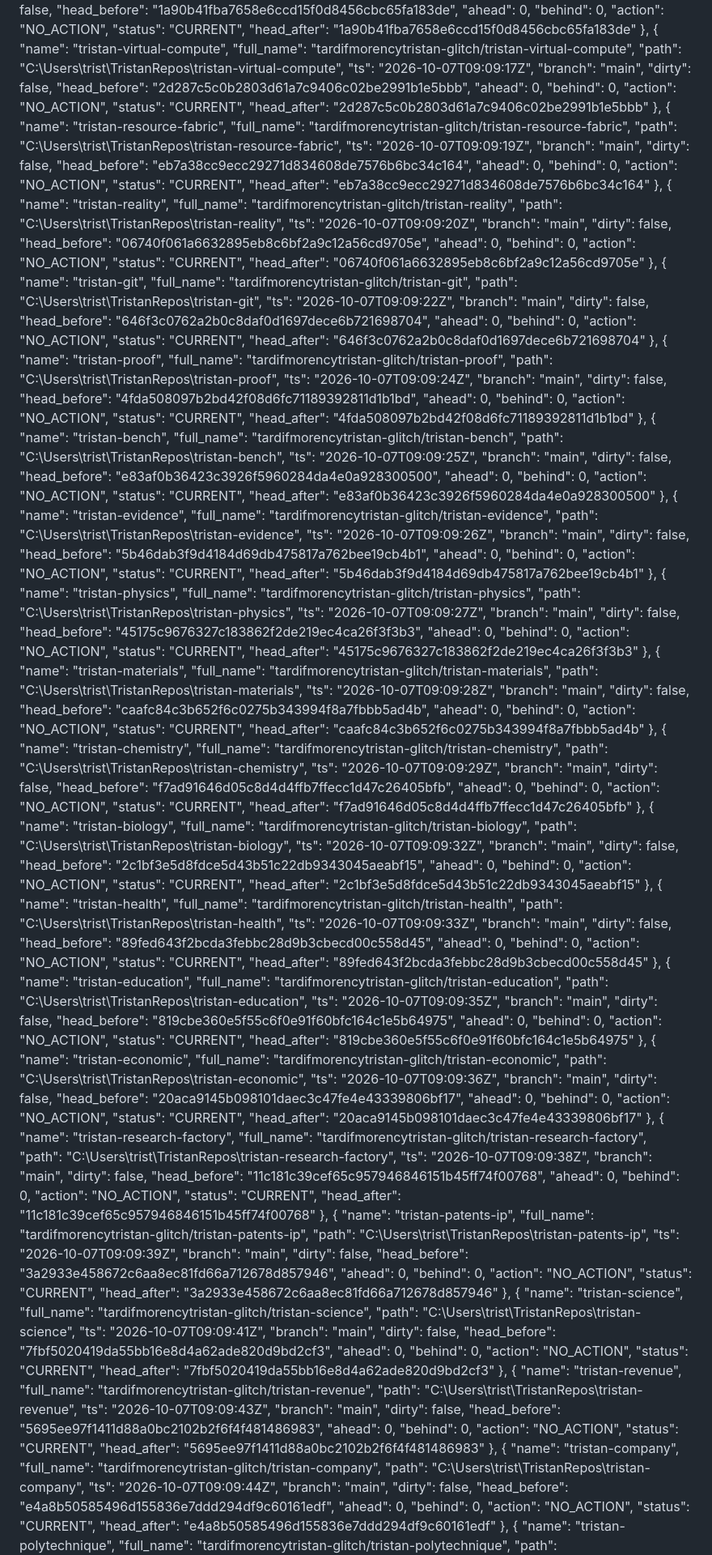
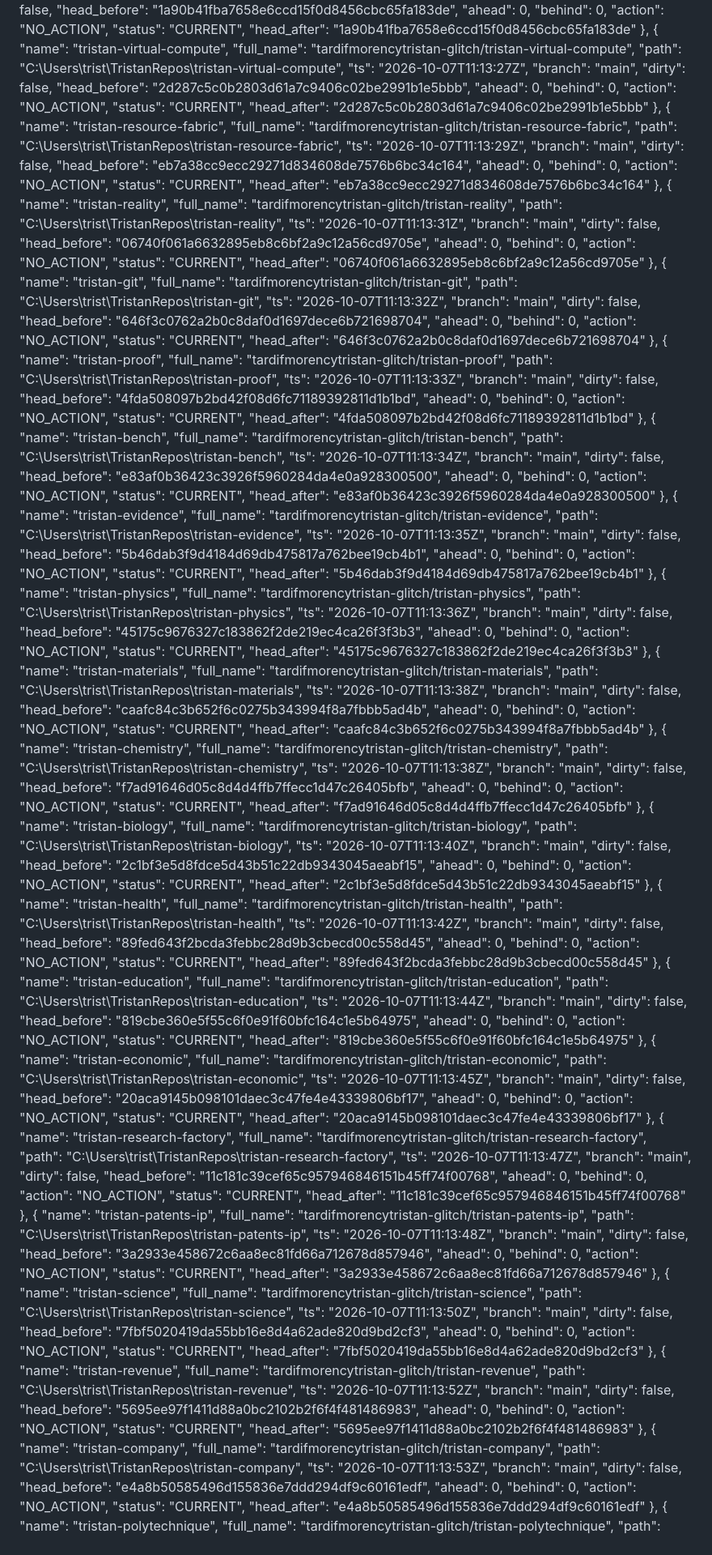
Before and after one commit to tardifmorencytristan-glitch/Tristan, a Markdown page: reports/mutable/GRAND_STATE.md, the part around one of its changes. Shown at 81% size. Rendered like a GitHub page.

```diff
--- a/reports/mutable/GRAND_STATE.md
+++ b/reports/mutable/GRAND_STATE.md
@@ -290,7 +290,7 @@ Generated: 2026-10-07 05:14:31
       "name": "tristan-virtual-compute",
       "full_name": "tardifmorencytristan-glitch/tristan-virtual-compute",
       "path": "C:\\Users\\trist\\TristanRepos\\tristan-virtual-compute",
-      "ts": "2026-10-07T09:09:17Z",
+      "ts": "2026-10-07T11:13:27Z",
       "branch": "main",
       "dirty": false,
       "head_before": "2d287c5c0b2803d61a7c9406c02be2991b1e5bbb",
@@ -304,7 +304,7 @@ Generated: 2026-10-07 05:14:31
       "name": "tristan-resource-fabric",
       "full_name": "tardifmorencytristan-glitch/tristan-resource-fabric",
       "path": "C:\\Users\\trist\\TristanRepos\\tristan-resource-fabric",
-      "ts": "2026-10-07T09:09:19Z",
+      "ts": "2026-10-07T11:13:29Z",
       "branch": "main",
       "dirty": false,
       "head_before": "eb7a38cc9ecc29271d834608de7576b6bc34c164",
@@ -318,7 +318,7 @@ Generated: 2026-10-07 05:14:31
       "name": "tristan-reality",
       "full_name": "tardifmorencytristan-glitch/tristan-reality",
       "path": "C:\\Users\\trist\\TristanRepos\\tristan-reality",
-      "ts": "2026-10-07T09:09:20Z",
+      "ts": "2026-10-07T11:13:31Z",
       "branch": "main",
       "dirty": false,
       "head_before": "06740f061a6632895eb8c6bf2a9c12a56cd9705e",
@@ -332,7 +332,7 @@ Generated: 2026-10-07 05:14:31
       "name": "tristan-git",
       "full_name": "tardifmorencytristan-glitch/tristan-git",
       "path": "C:\\Users\\trist\\TristanRepos\\tristan-git",
-      "ts": "2026-10-07T09:09:22Z",
+      "ts": "2026-10-07T11:13:32Z",
       "branch": "main",
       "dirty": false,
       "head_before": "646f3c0762a2b0c8daf0d1697dece6b721698704",
@@ -346,7 +346,7 @@ Generated: 2026-10-07 05:14:31
       "name": "tristan-proof",
       "full_name": "tardifmorencytristan-glitch/tristan-proof",
       "path": "C:\\Users\\trist\\TristanRepos\\tristan-proof",
-      "ts": "2026-10-07T09:09:24Z",
+      "ts": "2026-10-07T11:13:33Z",
       "branch": "main",
       "dirty": false,
       "head_before": "4fda508097b2bd42f08d6fc71189392811d1b1bd",
@@ -360,7 +360,7 @@ Generated: 2026-10-07 05:14:31
       "name": "tristan-bench",
       "full_name": "tardifmorencytristan-glitch/tristan-bench",
       "path": "C:\\Users\\trist\\TristanRepos\\tristan-bench",
-      "ts": "2026-10-07T09:09:25Z",
+      "ts": "2026-10-07T11:13:34Z",
       "branch": "main",
       "dirty": false,
       "head_before": "e83af0b36423c3926f5960284da4e0a928300500",
@@ -374,7 +374,7 @@ Generated: 2026-10-07 05:14:31
       "name": "tristan-evidence",
       "full_name": "tardifmorencytristan-glitch/tristan-evidence",
       "path": "C:\\Users\\trist\\TristanRepos\\tristan-evidence",
-      "ts": "2026-10-07T09:09:26Z",
+      "ts": "2026-10-07T11:13:35Z",
       "branch": "main",
       "dirty": false,
       "head_before": "5b46dab3f9d4184d69db475817a762bee19cb4b1",
@@ -388,7 +388,7 @@ Generated: 2026-10-07 05:14:31
       "name": "tristan-physics",
       "full_name": "tardifmorencytristan-glitch/tristan-physics",
       "path": "C:\\Users\\trist\\TristanRepos\\tristan-physics",
-      "ts": "2026-10-07T09:09:27Z",
+      "ts": "2026-10-07T11:13:36Z",
       "branch": "main",
       "dirty": false,
       "head_before": "45175c9676327c183862f2de219ec4ca26f3f3b3",
@@ -402,7 +402,7 @@ Generated: 2026-10-07 05:14:31
       "name": "tristan-materials",
       "full_name": "tardifmorencytristan-glitch/tristan-materials",
       "path": "C:\\Users\\trist\\TristanRepos\\tristan-materials",
-      "ts": "2026-10-07T09:09:28Z",
+      "ts": "2026-10-07T11:13:38Z",
       "branch": "main",
       "dirty": false,
       "head_before": "caafc84c3b652f6c0275b343994f8a7fbbb5ad4b",
@@ -416,7 +416,7 @@ Generated: 2026-10-07 05:14:31
       "name": "tristan-chemistry",
       "full_name": "tardifmorencytristan-glitch/tristan-chemistry",
       "path": "C:\\Users\\trist\\TristanRepos\\tristan-chemistry",
-      "ts": "2026-10-07T09:09:29Z",
+      "ts": "2026-10-07T11:13:38Z",
       "branch": "main",
       "dirty": false,
       "head_before": "f7ad91646d05c8d4d4ffb7ffecc1d47c26405bfb",
@@ -430,7 +430,7 @@ Generated: 2026-10-07 05:14:31
       "name": "tristan-biology",
       "full_name": "tardifmorencytristan-glitch/tristan-biology",
       "path": "C:\\Users\\trist\\TristanRepos\\tristan-biology",
-      "ts": "2026-10-07T09:09:32Z",
+      "ts": "2026-10-07T11:13:40Z",
       "branch": "main",
       "dirty": false,
       "head_before": "2c1bf3e5d8fdce5d43b51c22db9343045aeabf15",
@@ -444,7 +444,7 @@ Generated: 2026-10-07 05:14:31
       "name": "tristan-health",
       "full_name": "tardifmorencytristan-glitch/tristan-health",
       "path": "C:\\Users\\trist\\TristanRepos\\tristan-health",
-      "ts": "2026-10-07T09:09:33Z",
+      "ts": "2026-10-07T11:13:42Z",
       "branch": "main",
       "dirty": false,
       "head_before": "89fed643f2bcda3febbc28d9b3cbecd00c558d45",
@@ -458,7 +458,7 @@ Generated: 2026-10-07 05:14:31
       "name": "tristan-education",
       "full_name": "tardifmorencytristan-glitch/tristan-education",
       "path": "C:\\Users\\trist\\TristanRepos\\tristan-education",
-      "ts": "2026-10-07T09:09:35Z",
+      "ts": "2026-10-07T11:13:44Z",
       "branch": "main",
       "dirty": false,
       "head_before": "819cbe360e5f55c6f0e91f60bfc164c1e5b64975",
@@ -472,7 +472,7 @@ Generated: 2026-10-07 05:14:31
       "name": "tristan-economic",
       "full_name": "tardifmorencytristan-glitch/tristan-economic",
       "path": "C:\\Users\\trist\\TristanRepos\\tristan-economic",
-      "ts": "2026-10-07T09:09:36Z",
+      "ts": "2026-10-07T11:13:45Z",
       "branch": "main",
       "dirty": false,
       "head_before": "20aca9145b098101daec3c47fe4e43339806bf17",
@@ -486,7 +486,7 @@ Generated: 2026-10-07 05:14:31
       "name": "tristan-research-factory",
       "full_name": "tardifmorencytristan-glitch/tristan-research-factory",
       "path": "C:\\Users\\trist\\TristanRepos\\tristan-research-factory",
-      "ts": "2026-10-07T09:09:38Z",
+      "ts": "2026-10-07T11:13:47Z",
       "branch": "main",
       "dirty": false,
       "head_before": "11c181c39cef65c957946846151b45ff74f00768",
@@ -500,7 +500,7 @@ Generated: 2026-10-07 05:14:31
       "name": "tristan-patents-ip",
       "full_name": "tardifmorencytristan-glitch/tristan-patents-ip",
       "path": "C:\\Users\\trist\\TristanRepos\\tristan-patents-ip",
-      "ts": "2026-10-07T09:09:39Z",
+      "ts": "2026-10-07T11:13:48Z",
       "branch": "main",
       "dirty": false,
       "head_before": "3a2933e458672c6aa8ec81fd66a712678d857946",
@@ -514,7 +514,7 @@ Generated: 2026-10-07 05:14:31
       "name": "tristan-science",
       "full_name": "tardifmorencytristan-glitch/tristan-science",
       "path": "C:\\Users\\trist\\TristanRepos\\tristan-science",
-      "ts": "2026-10-07T09:09:41Z",
+      "ts": "2026-10-07T11:13:50Z",
       "branch": "main",
       "dirty": false,
       "head_before": "7fbf5020419da55bb16e8d4a62ade820d9bd2cf3",
@@ -528,7 +528,7 @@ Generated: 2026-10-07 05:14:31
       "name": "tristan-revenue",
       "full_name": "tardifmorencytristan-glitch/tristan-revenue",
       "path": "C:\\Users\\trist\\TristanRepos\\tristan-revenue",
-      "ts": "2026-10-07T09:09:43Z",
+      "ts": "2026-10-07T11:13:52Z",
       "branch": "main",
       "dirty": false,
       "head_before": "5695ee97f1411d88a0bc2102b2f6f4f481486983",
@@ -542,7 +542,7 @@ Generated: 2026-10-07 05:14:31
       "name": "tristan-company",
       "full_name": "tardifmorencytristan-glitch/tristan-company",
       "path": "C:\\Users\\trist\\TristanRepos\\tristan-company",
-      "ts": "2026-10-07T09:09:44Z",
+      "ts": "2026-10-07T11:13:53Z",
       "branch": "main",
       "dirty": false,
       "head_before": "e4a8b50585496d155836e7ddd294df9c60161edf",
```
Also changed, not shown: other parts of reports/mutable/GRAND_STATE.md (+39 -39 lines).
